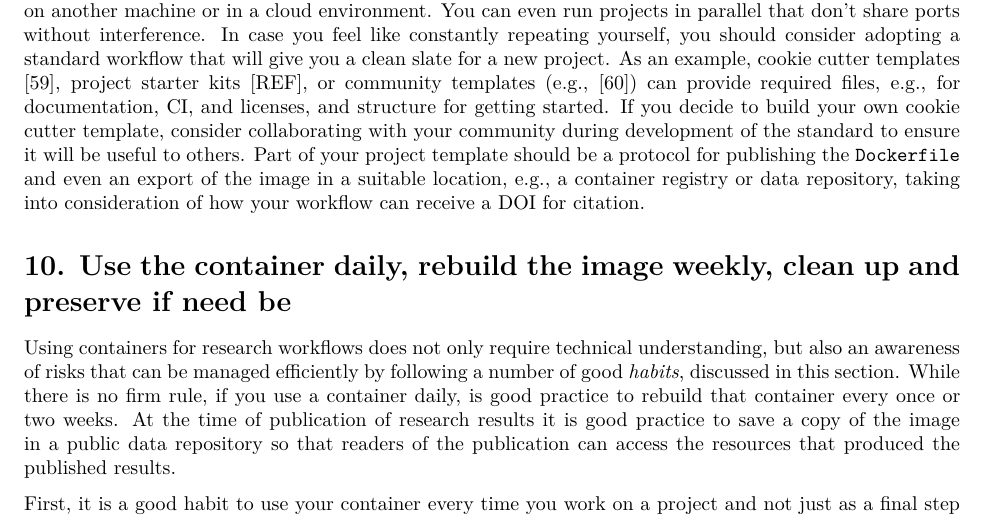
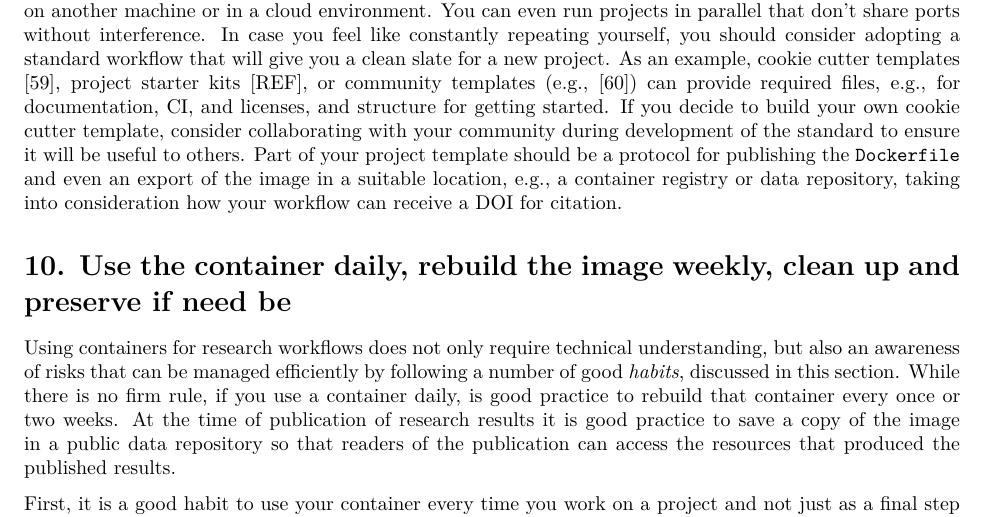
Before and after one commit to nuest/ten-simple-rules-dockerfiles, an R Markdown document (ten-simple-rules-dockerfiles.Rmd): part of page 13 of 18, cut so that both start at the same text. Rendered offline with R 4.5, knitr and Pandoc, then LaTeX, with nearby package versions; drawn as R Markdown's standard PDF in place of the format the file asks for.

Commit message:
Fix grammar

```diff
--- a/ten-simple-rules-dockerfiles.Rmd
+++ b/ten-simple-rules-dockerfiles.Rmd
@@ -682,7 +682,7 @@ You can even run projects in parallel that don't share ports without interferenc
 In case you feel like constantly repeating yourself, you should consider adopting a standard workflow that will give you a clean slate for a new project.
 As an example, cookie cutter templates [@cookiecutter_contributors_cookiecutter_2019], project starter kits [REF], or community templates (e.g., [@marwick_rrtools_2019]) can provide required files, e.g., for documentation, CI, and licenses, and structure for getting started.
 If you decide to build your own cookie cutter template, consider collaborating with your community during development of the standard to ensure it will be useful to others.
-Part of your project template should be a protocol for publishing the `Dockerfile` and even an export of the image in a suitable location, e.g., a container registry or data repository, taking into consideration of how your workflow can receive a DOI for citation.
+Part of your project template should be a protocol for publishing the `Dockerfile` and even an export of the image in a suitable location, e.g., a container registry or data repository, taking into consideration how your workflow can receive a DOI for citation.
 
 # 10. Use the container daily, rebuild the image weekly, clean up and preserve if need be {-}
 \rulelabel{10}{rule:usage}
```
